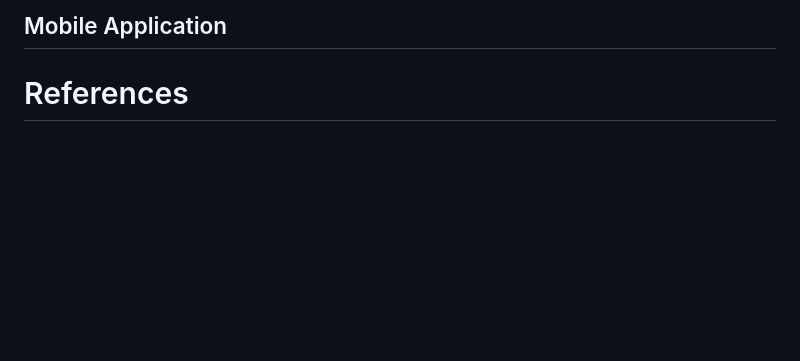
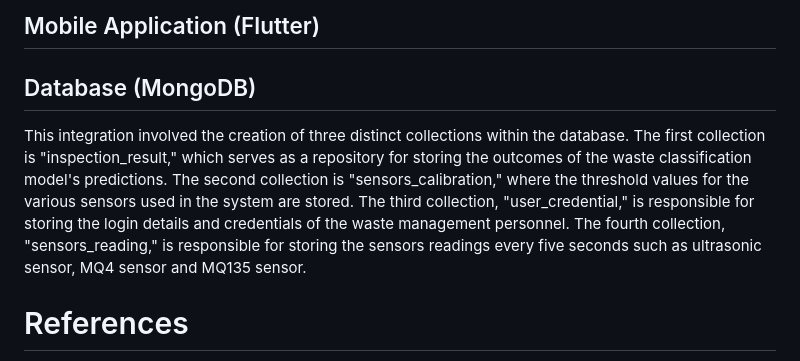
Before and after one commit to Shubass23/SmartWasteManagement, a Markdown page: README.md, the part around the change printed below. Rendered like a GitHub page; blank space fills up the shorter version.

```diff
--- a/README.md
+++ b/README.md
@@ -33,5 +29,13 @@ practices and promote environmental sustainability.
 
-## Mobile Application
+## Mobile Application (Flutter)
+
+## Database (MongoDB)
+This integration involved the creation of three distinct collections within the
+database. The first collection is "inspection_result," which serves as a repository for storing the
+outcomes of the waste classification model's predictions. The second collection is "sensors_calibration," where the threshold values for the various
+sensors used in the system are stored. The third collection, "user_credential," is responsible for storing the login details and
+credentials of the waste management personnel. The fourth collection, "sensors_reading," is responsible for storing the sensors readings
+every five seconds such as ultrasonic sensor, MQ4 sensor and MQ135 sensor.
 
 # References
 Cheema, S. M., Hannan, A., & Pires, I. M. (2022). Smart Waste Management and
```
Also changed, not shown: other parts of README.md (+6 -10 lines).
